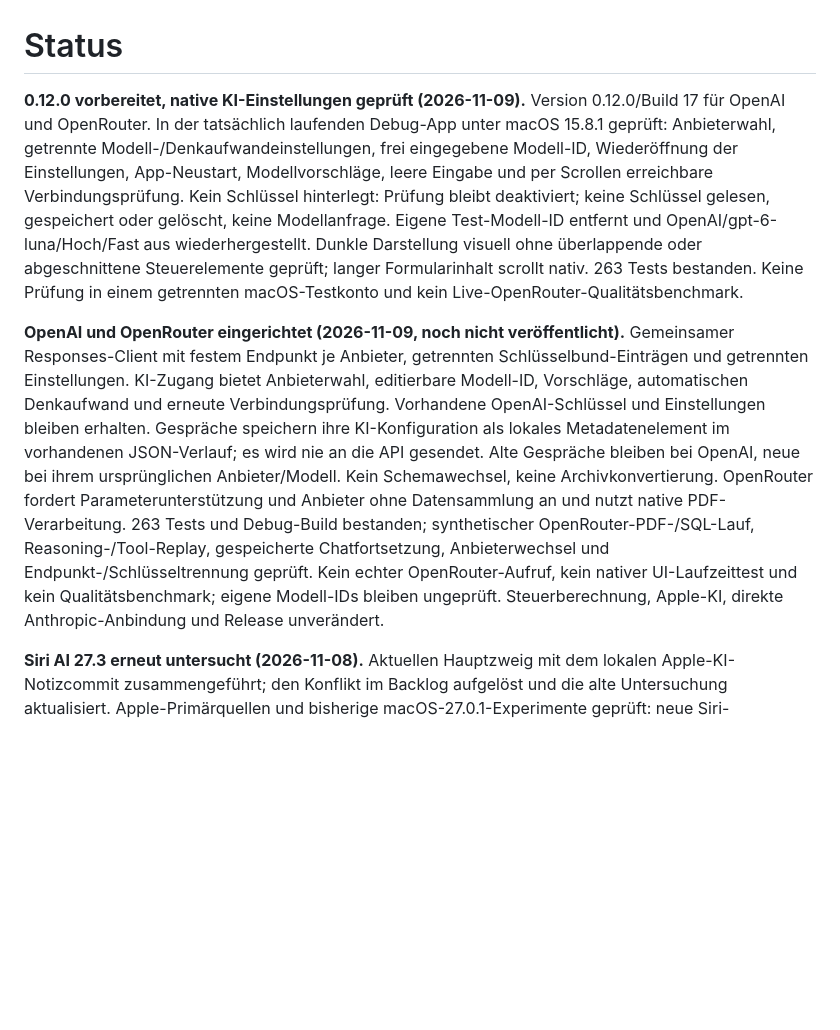
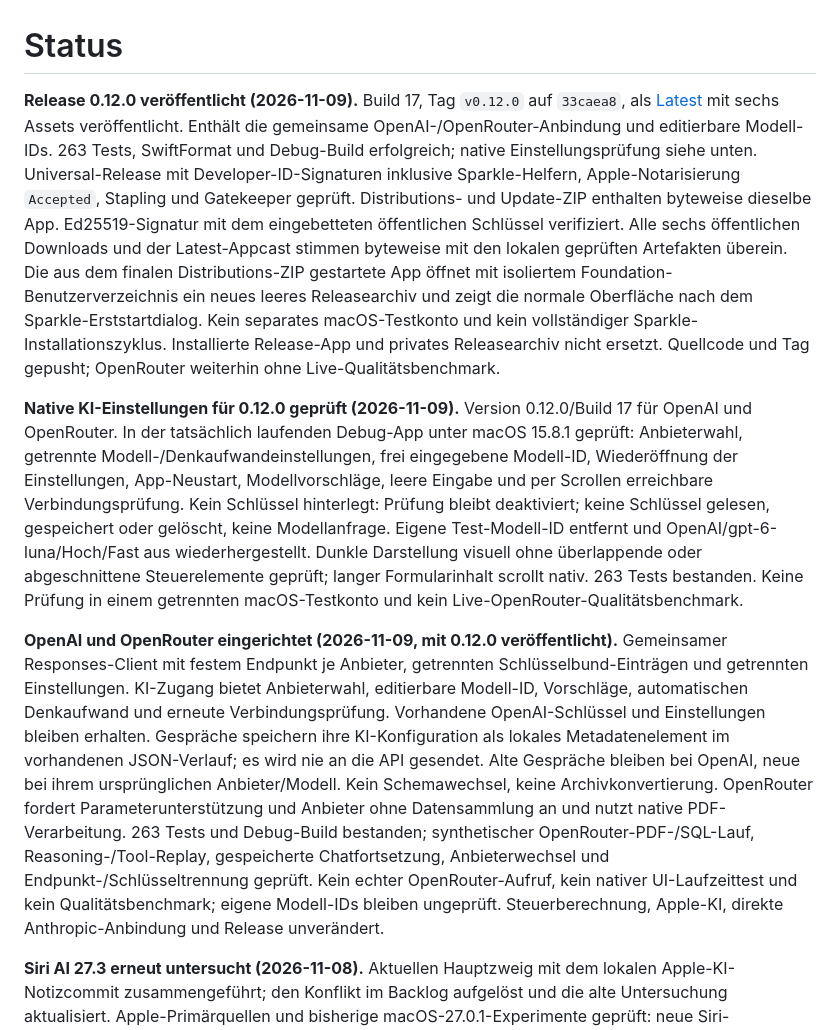
Before and after one commit to pietz/pfennig, a Markdown page: docs/status.md, the part around the change. GitHub-like rendering; blank space fills up the shorter version.

Commit message:
Record notarized 0.12.0 release and public artifact verification

```diff
--- a/docs/status.md
+++ b/docs/status.md
@@ -1,8 +1,10 @@
 # Status
 
-**0.12.0 vorbereitet, native KI-Einstellungen geprüft (2026-11-09).** Version 0.12.0/Build 17 für OpenAI und OpenRouter. In der tatsächlich laufenden Debug-App unter macOS 15.8.1 geprüft: Anbieterwahl, getrennte Modell-/Denkaufwandeinstellungen, frei eingegebene Modell-ID, Wiederöffnung der Einstellungen, App-Neustart, Modellvorschläge, leere Eingabe und per Scrollen erreichbare Verbindungsprüfung. Kein Schlüssel hinterlegt: Prüfung bleibt deaktiviert; keine Schlüssel gelesen, gespeichert oder gelöscht, keine Modellanfrage. Eigene Test-Modell-ID entfernt und OpenAI/gpt-6-luna/Hoch/Fast aus wiederhergestellt. Dunkle Darstellung visuell ohne überlappende oder abgeschnittene Steuerelemente geprüft; langer Formularinhalt scrollt nativ. 263 Tests bestanden. Keine Prüfung in einem getrennten macOS-Testkonto und kein Live-OpenRouter-Qualitätsbenchmark.
+**Release 0.12.0 veröffentlicht (2026-11-09).** Build 17, Tag `v0.12.0` auf `33caea8`, als [Latest](https://github.com/pietz/pfennig/releases/tag/v0.12.0) mit sechs Assets veröffentlicht. Enthält die gemeinsame OpenAI-/OpenRouter-Anbindung und editierbare Modell-IDs. 263 Tests, SwiftFormat und Debug-Build erfolgreich; native Einstellungsprüfung siehe unten. Universal-Release mit Developer-ID-Signaturen inklusive Sparkle-Helfern, Apple-Notarisierung `Accepted`, Stapling und Gatekeeper geprüft. Distributions- und Update-ZIP enthalten byteweise dieselbe App. Ed25519-Signatur mit dem eingebetteten öffentlichen Schlüssel verifiziert. Alle sechs öffentlichen Downloads und der Latest-Appcast stimmen byteweise mit den lokalen geprüften Artefakten überein. Die aus dem finalen Distributions-ZIP gestartete App öffnet mit isoliertem Foundation-Benutzerverzeichnis ein neues leeres Releasearchiv und zeigt die normale Oberfläche nach dem Sparkle-Erststartdialog. Kein separates macOS-Testkonto und kein vollständiger Sparkle-Installationszyklus. Installierte Release-App und privates Releasearchiv nicht ersetzt. Quellcode und Tag gepusht; OpenRouter weiterhin ohne Live-Qualitätsbenchmark.
 
-**OpenAI und OpenRouter eingerichtet (2026-11-09, noch nicht veröffentlicht).** Gemeinsamer Responses-Client mit festem Endpunkt je Anbieter, getrennten Schlüsselbund-Einträgen und getrennten Einstellungen. KI-Zugang bietet Anbieterwahl, editierbare Modell-ID, Vorschläge, automatischen Denkaufwand und erneute Verbindungsprüfung. Vorhandene OpenAI-Schlüssel und Einstellungen bleiben erhalten. Gespräche speichern ihre KI-Konfiguration als lokales Metadatenelement im vorhandenen JSON-Verlauf; es wird nie an die API gesendet. Alte Gespräche bleiben bei OpenAI, neue bei ihrem ursprünglichen Anbieter/Modell. Kein Schemawechsel, keine Archivkonvertierung. OpenRouter fordert Parameterunterstützung und Anbieter ohne Datensammlung an und nutzt native PDF-Verarbeitung. 263 Tests und Debug-Build bestanden; synthetischer OpenRouter-PDF-/SQL-Lauf, Reasoning-/Tool-Replay, gespeicherte Chatfortsetzung, Anbieterwechsel und Endpunkt-/Schlüsseltrennung geprüft. Kein echter OpenRouter-Aufruf, kein nativer UI-Laufzeittest und kein Qualitätsbenchmark; eigene Modell-IDs bleiben ungeprüft. Steuerberechnung, Apple-KI, direkte Anthropic-Anbindung und Release unverändert.
+**Native KI-Einstellungen für 0.12.0 geprüft (2026-11-09).** Version 0.12.0/Build 17 für OpenAI und OpenRouter. In der tatsächlich laufenden Debug-App unter macOS 15.8.1 geprüft: Anbieterwahl, getrennte Modell-/Denkaufwandeinstellungen, frei eingegebene Modell-ID, Wiederöffnung der Einstellungen, App-Neustart, Modellvorschläge, leere Eingabe und per Scrollen erreichbare Verbindungsprüfung. Kein Schlüssel hinterlegt: Prüfung bleibt deaktiviert; keine Schlüssel gelesen, gespeichert oder gelöscht, keine Modellanfrage. Eigene Test-Modell-ID entfernt und OpenAI/gpt-6-luna/Hoch/Fast aus wiederhergestellt. Dunkle Darstellung visuell ohne überlappende oder abgeschnittene Steuerelemente geprüft; langer Formularinhalt scrollt nativ. 263 Tests bestanden. Keine Prüfung in einem getrennten macOS-Testkonto und kein Live-OpenRouter-Qualitätsbenchmark.
+
+**OpenAI und OpenRouter eingerichtet (2026-11-09, mit 0.12.0 veröffentlicht).** Gemeinsamer Responses-Client mit festem Endpunkt je Anbieter, getrennten Schlüsselbund-Einträgen und getrennten Einstellungen. KI-Zugang bietet Anbieterwahl, editierbare Modell-ID, Vorschläge, automatischen Denkaufwand und erneute Verbindungsprüfung. Vorhandene OpenAI-Schlüssel und Einstellungen bleiben erhalten. Gespräche speichern ihre KI-Konfiguration als lokales Metadatenelement im vorhandenen JSON-Verlauf; es wird nie an die API gesendet. Alte Gespräche bleiben bei OpenAI, neue bei ihrem ursprünglichen Anbieter/Modell. Kein Schemawechsel, keine Archivkonvertierung. OpenRouter fordert Parameterunterstützung und Anbieter ohne Datensammlung an und nutzt native PDF-Verarbeitung. 263 Tests und Debug-Build bestanden; synthetischer OpenRouter-PDF-/SQL-Lauf, Reasoning-/Tool-Replay, gespeicherte Chatfortsetzung, Anbieterwechsel und Endpunkt-/Schlüsseltrennung geprüft. Kein echter OpenRouter-Aufruf, kein nativer UI-Laufzeittest und kein Qualitätsbenchmark; eigene Modell-IDs bleiben ungeprüft. Steuerberechnung, Apple-KI, direkte Anthropic-Anbindung und Release unverändert.
 
 **Siri AI 27.3 erneut untersucht (2026-11-08).** Aktuellen Hauptzweig mit dem lokalen Apple-KI-Notizcommit zusammengeführt; den Konflikt im Backlog aufgelöst und die alte Untersuchung aktualisiert. Apple-Primärquellen und bisherige macOS-27.0.1-Experimente geprüft: neue Siri-Werkzeuge/Skills sind ein eigener Integrationsweg, keine belegte Ablösung des vorhandenen Agenten. PCC könnte direkt im App-Agenten ohne Nutzer-API-Schlüssel dienen, braucht aber tatsächlichen Zugriff, Qualitätsnachweise und eine Entscheidung zum App-Store-Vertrieb. [Untersuchung und begrenzter Folgeplan](../evals/apple-ai/reports/siri-ai-273-investigation-20261108.md). Acht vorhandene Offline-Scoringtests bestanden; keine neue Inferenz auf macOS 15.8.1/SDK 26.2. Nur Dokumentation geändert, keine App-Integration oder Archivänderung.
 
```
Also changed, not shown: docs/backlog.md (+2 -2 lines).
